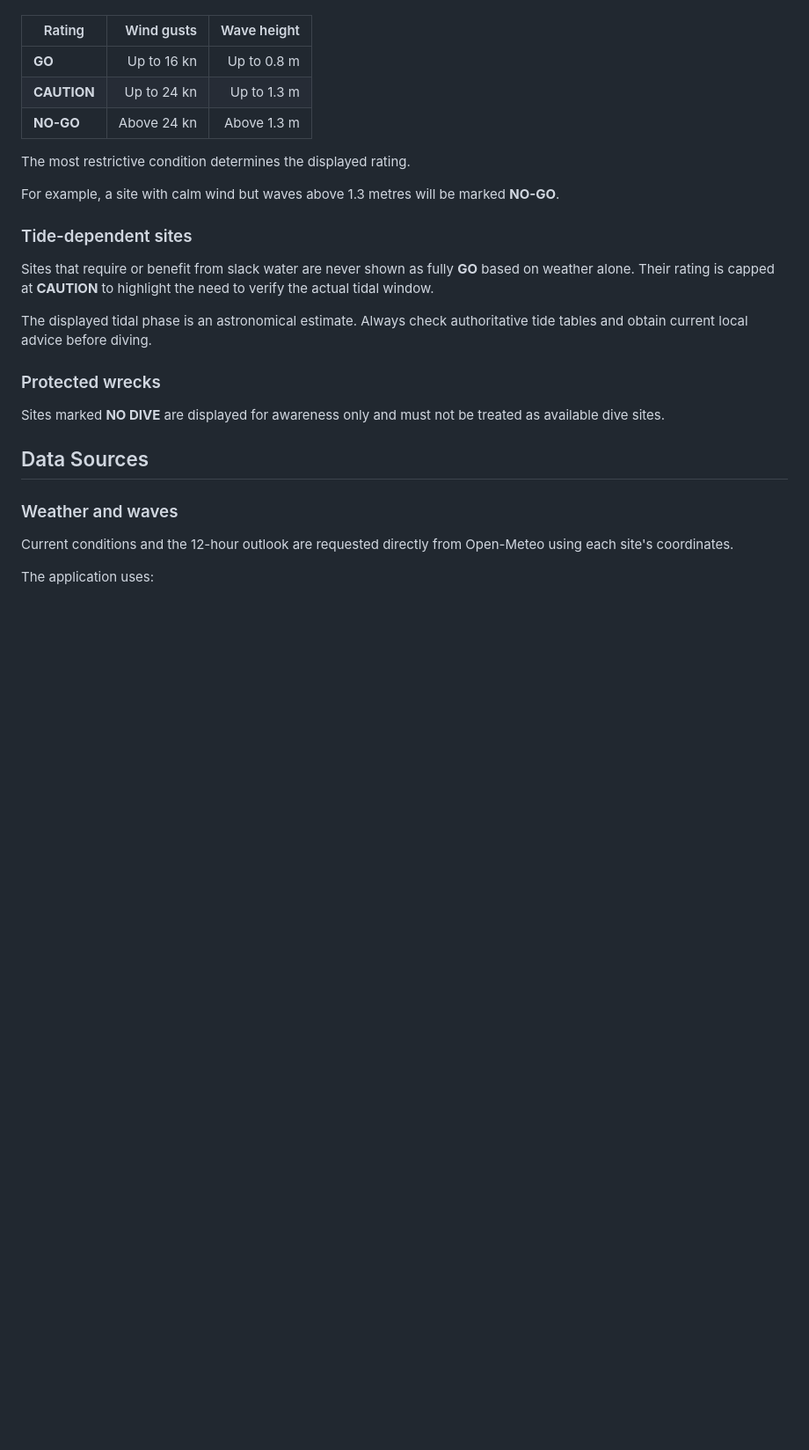
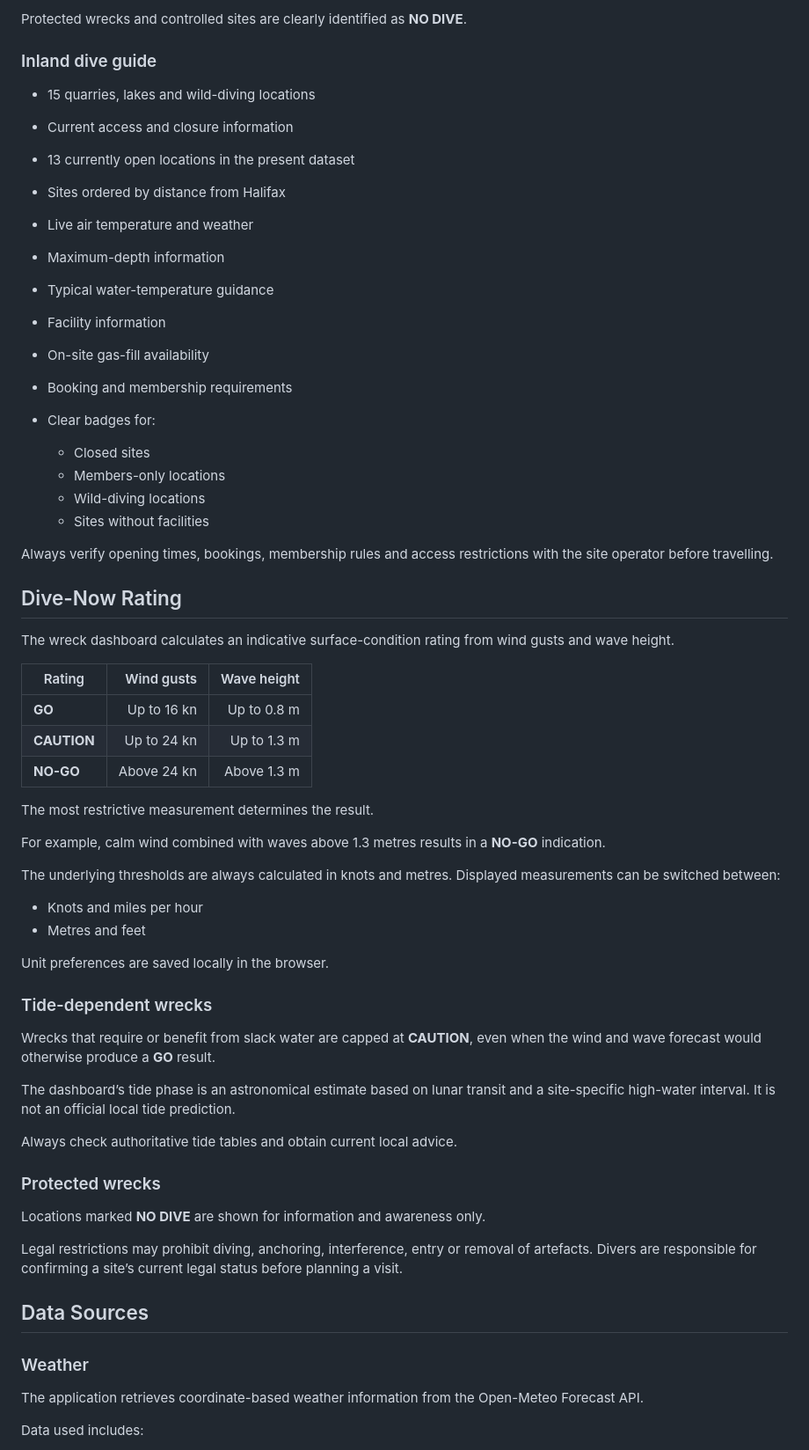
Before and after one commit to HackTheLab12/wreck.github.io, a Markdown page: README.md, the part around one of its changes. Shown at 88% size. Drawn GitHub-style; blank space fills up the shorter version.

```diff
--- a/README.md
+++ b/README.md
@@ -37,3 +78,29 @@ The dashboard derives its indication from forecast wind gusts and wave height.
+Protected wrecks and controlled sites are clearly identified as **NO DIVE**.
+
+### Inland dive guide
+
+* 15 quarries, lakes and wild-diving locations
+* Current access and closure information
+* 13 currently open locations in the present dataset
+* Sites ordered by distance from Halifax
+* Live air temperature and weather
+* Maximum-depth information
+* Typical water-temperature guidance
+* Facility information
+* On-site gas-fill availability
+* Booking and membership requirements
+* Clear badges for:
+
+  * Closed sites
+  * Members-only locations
+  * Wild-diving locations
+  * Sites without facilities
+
+Always verify opening times, bookings, membership rules and access restrictions with the site operator before travelling.
+
+## Dive-Now Rating
+
+The wreck dashboard calculates an indicative surface-condition rating from wind gusts and wave height.
 
 | Rating      |  Wind gusts | Wave height |
 | ----------- | ----------: | ----------: |
@@ -41,25 +108,36 @@ The dashboard derives its indication from forecast wind gusts and wave height.
 | **CAUTION** | Up to 24 kn | Up to 1.3 m |
 | **NO-GO**   | Above 24 kn | Above 1.3 m |
 
-The most restrictive condition determines the displayed rating.
+The most restrictive measurement determines the result.
 
-For example, a site with calm wind but waves above 1.3 metres will be marked **NO-GO**.
+For example, calm wind combined with waves above 1.3 metres results in a **NO-GO** indication.
 
-### Tide-dependent sites
+The underlying thresholds are always calculated in knots and metres. Displayed measurements can be switched between:
 
-Sites that require or benefit from slack water are never shown as fully **GO** based on weather alone. Their rating is capped at **CAUTION** to highlight the need to verify the actual tidal window.
+* Knots and miles per hour
+* Metres and feet
 
-The displayed tidal phase is an astronomical estimate. Always check authoritative tide tables and obtain current local advice before diving.
+Unit preferences are saved locally in the browser.
+
+### Tide-dependent wrecks
+
+Wrecks that require or benefit from slack water are capped at **CAUTION**, even when the wind and wave forecast would otherwise produce a **GO** result.
+
+The dashboard’s tide phase is an astronomical estimate based on lunar transit and a site-specific high-water interval. It is not an official local tide prediction.
+
+Always check authoritative tide tables and obtain current local advice.
 
 ### Protected wrecks
 
-Sites marked **NO DIVE** are displayed for awareness only and must not be treated as available dive sites.
+Locations marked **NO DIVE** are shown for information and awareness only.
+
+Legal restrictions may prohibit diving, anchoring, interference, entry or removal of artefacts. Divers are responsible for confirming a site’s current legal status before planning a visit.
 
 ## Data Sources
 
-### Weather and waves
+### Weather
 
-Current conditions and the 12-hour outlook are requested directly from Open-Meteo using each site's coordinates.
+The application retrieves coordinate-based weather information from the Open-Meteo Forecast API.
 
-The application uses:
+Data used includes:
 
```
Also changed, not shown: other parts of README.md (+159 -66 lines).
